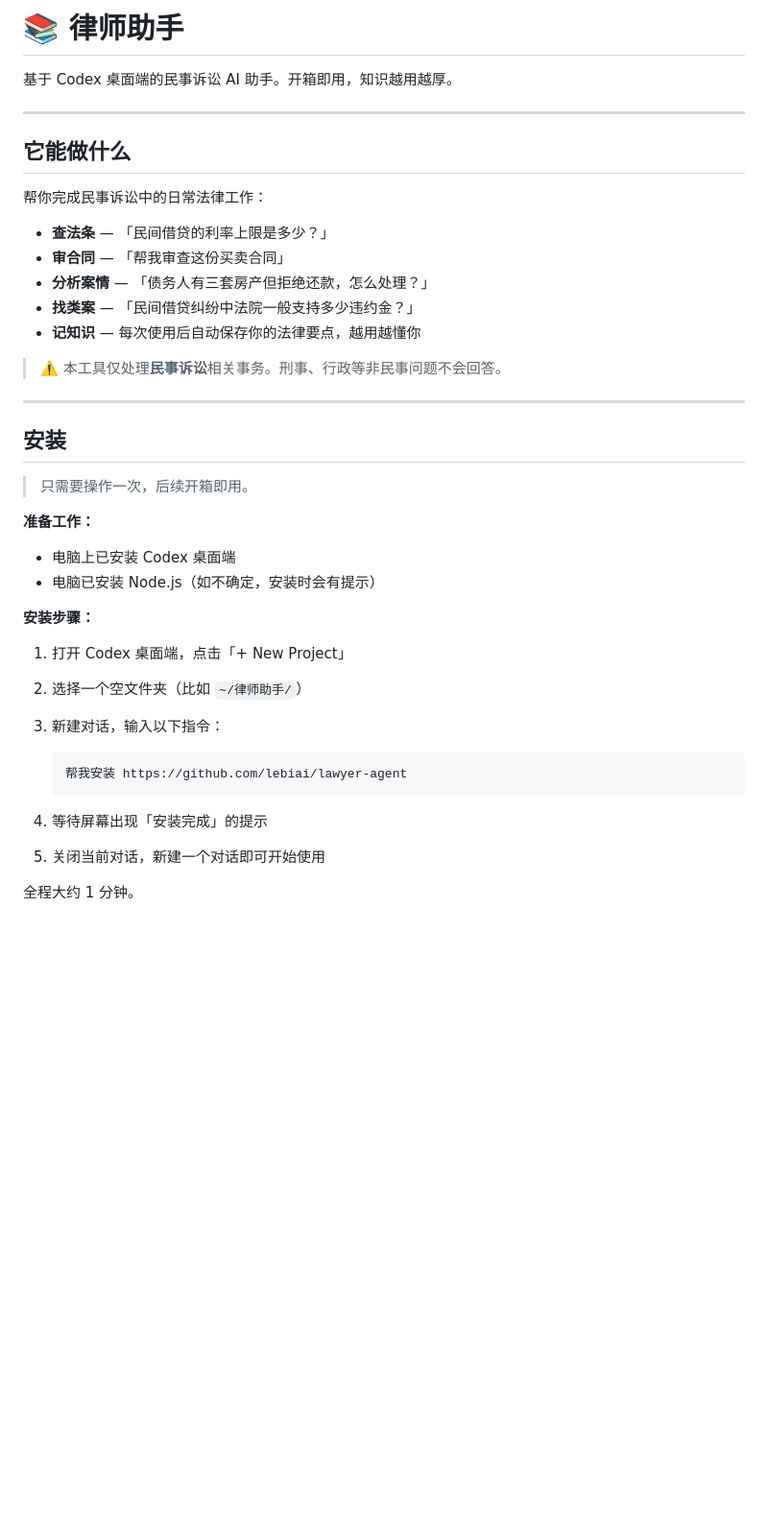
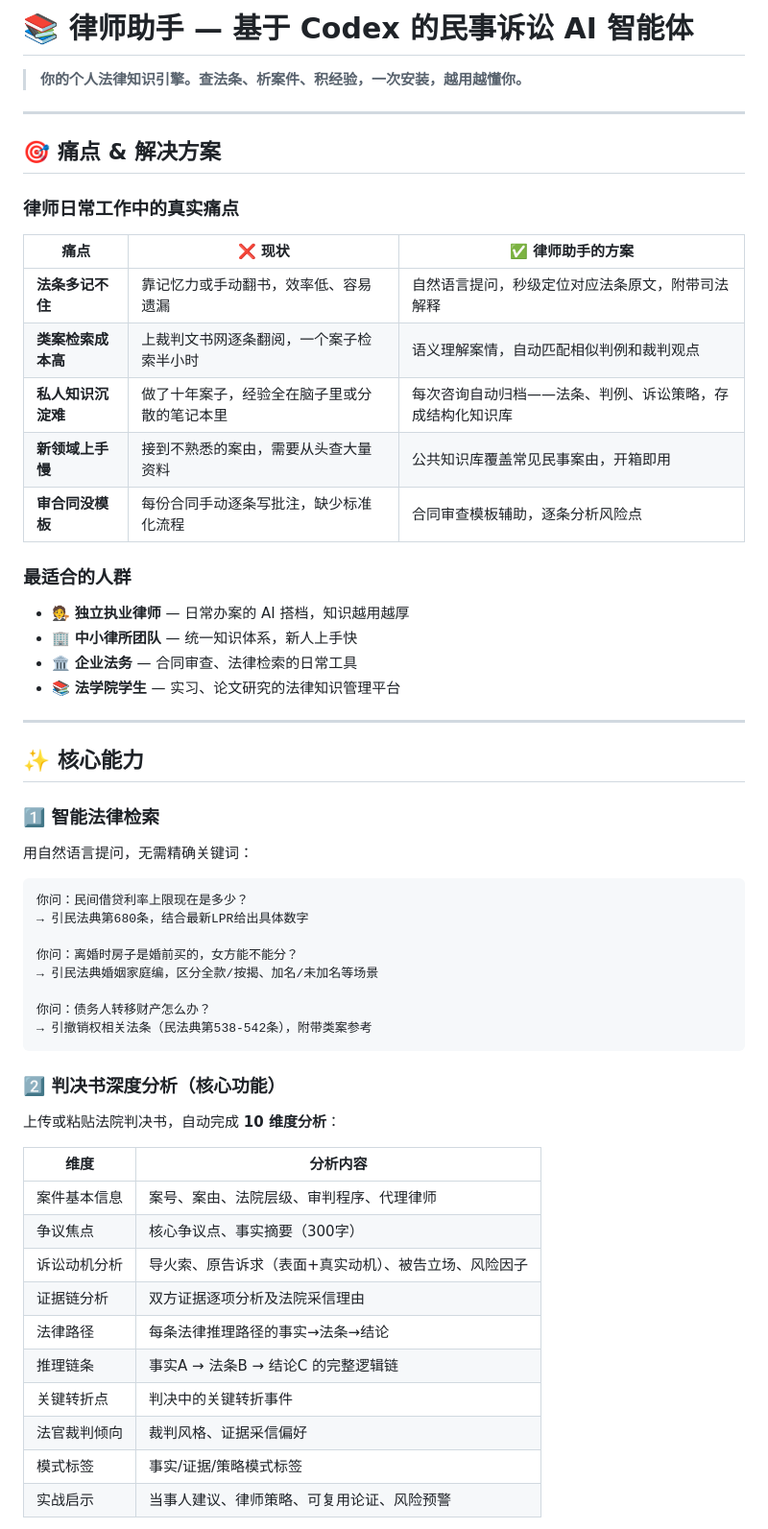
Before and after one commit to lebiai/lawyer-agent, a Markdown page: README.md, the part around one of its changes. Shown at 96% size. Drawn GitHub-style; blank space fills up the shorter version.

Commit message:
docs: 重写 README.md，增加用户痛点/使用场景/项目结构等商务化内容

````diff
--- a/README.md
+++ b/README.md
@@ -1,42 +1,61 @@
-# 📚 律师助手
+# 📚 律师助手 — 基于 Codex 的民事诉讼 AI 智能体
 
-基于 Codex 桌面端的民事诉讼 AI 助手。开箱即用，知识越用越厚。
+> **你的个人法律知识引擎。查法条、析案件、积经验，一次安装，越用越懂你。**
 
 ---
 
-## 它能做什么
+## 🎯 痛点 & 解决方案
 
-帮你完成民事诉讼中的日常法律工作：
+### 律师日常工作中的真实痛点
 
-- **查法条** — 「民间借贷的利率上限是多少？」
-- **审合同** — 「帮我审查这份买卖合同」
-- **分析案情** — 「债务人有三套房产但拒绝还款，怎么处理？」
-- **找类案** — 「民间借贷纠纷中法院一般支持多少违约金？」
-- **记知识** — 每次使用后自动保存你的法律要点，越用越懂你
+| 痛点 | ❌ 现状 | ✅ 律师助手的方案 |
+|------|--------|-----------------|
+| **法条多记不住** | 靠记忆力或手动翻书，效率低、容易遗漏 | 自然语言提问，秒级定位对应法条原文，附带司法解释 |
+| **类案检索成本高** | 上裁判文书网逐条翻阅，一个案子检索半小时 | 语义理解案情，自动匹配相似判例和裁判观点 |
+| **私人知识沉淀难** | 做了十年案子，经验全在脑子里或分散的笔记本里 | 每次咨询自动归档——法条、判例、诉讼策略，存成结构化知识库 |
+| **新领域上手慢** | 接到不熟悉的案由，需要从头查大量资料 | 公共知识库覆盖常见民事案由，开箱即用 |
+| **审合同没模板** | 每份合同手动逐条写批注，缺少标准化流程 | 合同审查模板辅助，逐条分析风险点 |
 
-> ⚠️ 本工具仅处理**民事诉讼**相关事务。刑事、行政等非民事问题不会回答。
+### 最适合的人群
+
+- 🧑‍⚖️ **独立执业律师** — 日常办案的 AI 搭档，知识越用越厚
+- 🏢 **中小律所团队** — 统一知识体系，新人上手快
+- 🏛️ **企业法务** — 合同审查、法律检索的日常工具
+- 📚 **法学院学生** — 实习、论文研究的法律知识管理平台
 
 ---
 
-## 安装
+## ✨ 核心能力
 
-> 只需要操作一次，后续开箱即用。
+### 1️⃣ 智能法律检索
 
-**准备工作：**
-- 电脑上已安装 Codex 桌面端
-- 电脑已安装 Node.js（如不确定，安装时会有提示）
+用自然语言提问，无需精确关键词：
 
-**安装步骤：**
+```
+你问：民间借贷利率上限现在是多少？
+→ 引民法典第680条，结合最新LPR给出具体数字
 
-1. 打开 Codex 桌面端，点击「+ New Project」
-2. 选择一个空文件夹（比如 `~/律师助手/`）
-3. 新建对话，输入以下指令：
+你问：离婚时房子是婚前买的，女方能不能分？
+→ 引民法典婚姻家庭编，区分全款/按揭、加名/未加名等场景
 
-   ```
-   帮我安装 https://github.com/lebiai/lawyer-agent
-   ```
+你问：债务人转移财产怎么办？
+→ 引撤销权相关法条（民法典第538-542条），附带类案参考
+```
 
-4. 等待屏幕出现「安装完成」的提示
-5. 关闭当前对话，新建一个对话即可开始使用
+### 2️⃣ 判决书深度分析（核心功能）
 
-全程大约 1 分钟。
+上传或粘贴法院判决书，自动完成 **10 维度分析**：
+
+| 维度 | 分析内容 |
+|------|----------|
+| 案件基本信息 | 案号、案由、法院层级、审判程序、代理律师 |
+| 争议焦点 | 核心争议点、事实摘要（300字） |
+| 诉讼动机分析 | 导火索、原告诉求（表面+真实动机）、被告立场、风险因子 |
+| 证据链分析 | 双方证据逐项分析及法院采信理由 |
+| 法律路径 | 每条法律推理路径的事实→法条→结论 |
+| 推理链条 | 事实A → 法条B → 结论C 的完整逻辑链 |
+| 关键转折点 | 判决中的关键转折事件 |
+| 法官裁判倾向 | 裁判风格、证据采信偏好 |
+| 模式标签 | 事实/证据/策略模式标签 |
+| 实战启示 | 当事人建议、律师策略、可复用论证、风险预警 |
+
````
Also changed, not shown: other parts of README.md (+155 -57 lines).
